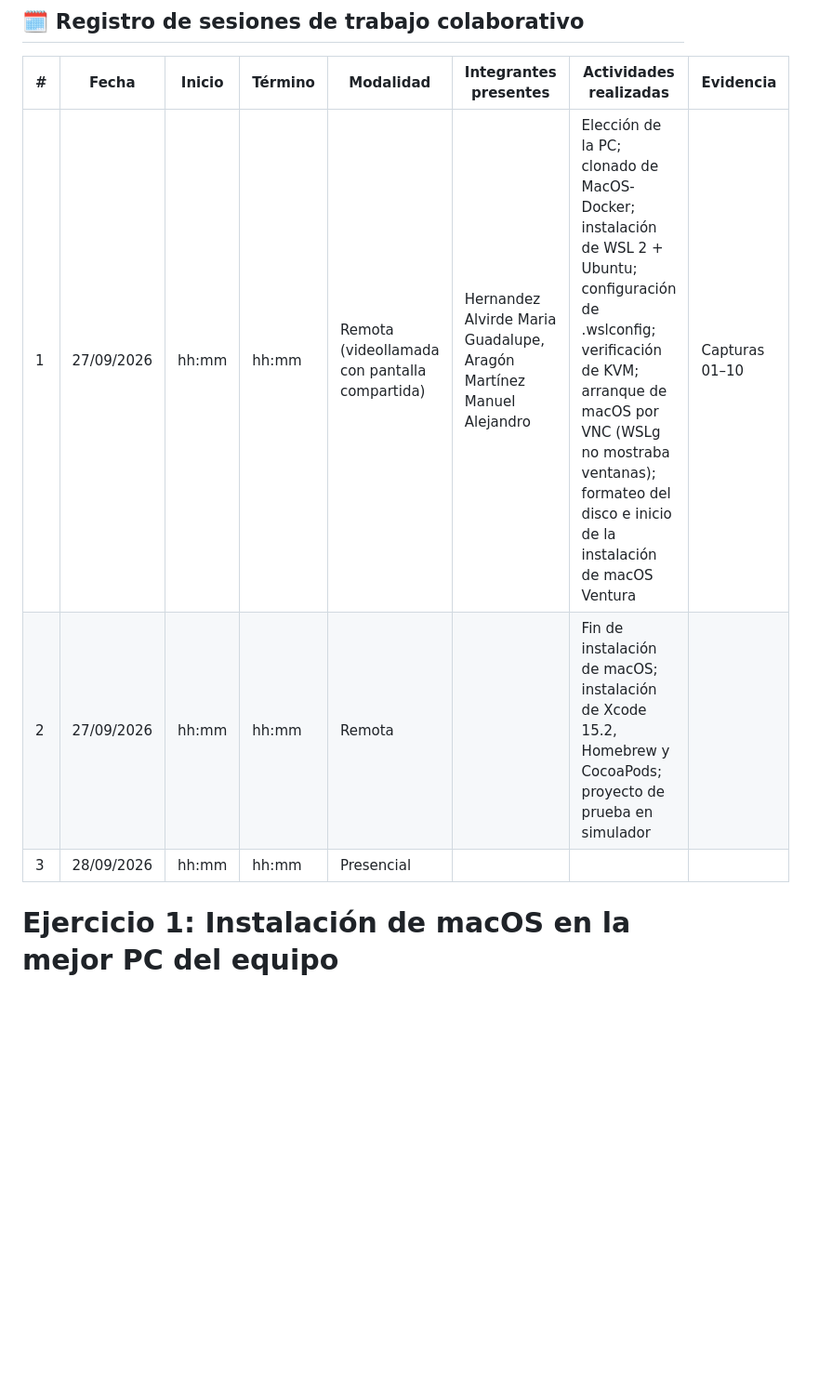
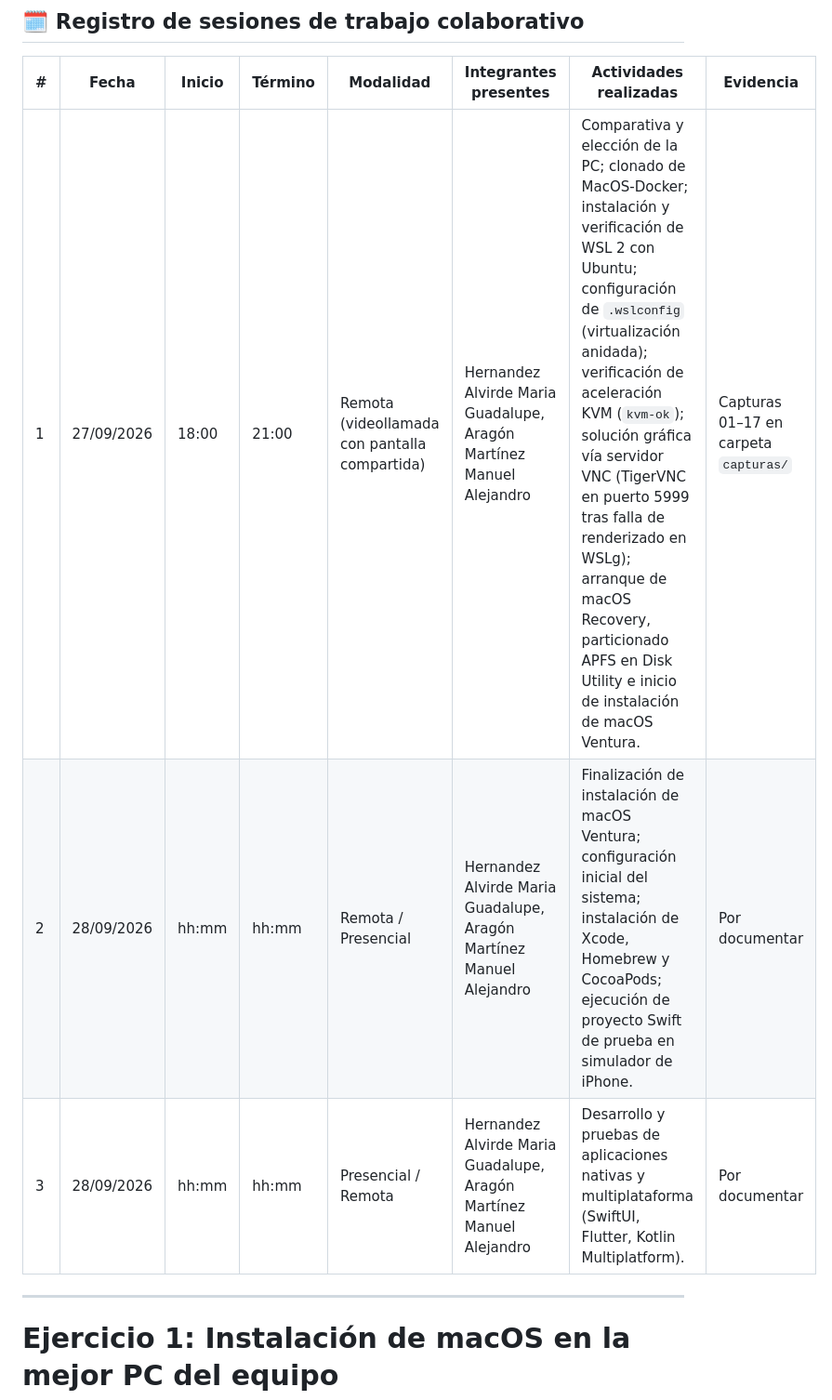
Before and after one commit to hernandezalvirdemariaguadalupe-cyber/AplicacionesMoviles, a Markdown page: Practica3/README.md, the part around the change. Shown at 93% size. Drawn GitHub-style; blank space fills up the shorter version.

```diff
--- a/Practica3/README.md
+++ b/Practica3/README.md
@@ -50,9 +50,11 @@
 
 | # | Fecha | Inicio | Término | Modalidad | Integrantes presentes | Actividades realizadas | Evidencia |
 |---|---|---|---|---|---|---|---|
-| 1 | 27/09/2026 | hh:mm | hh:mm | Remota (videollamada con pantalla compartida) | Hernandez Alvirde Maria Guadalupe, Aragón Martínez Manuel Alejandro | Elección de la PC; clonado de MacOS-Docker; instalación de WSL 2 + Ubuntu; configuración de .wslconfig; verificación de KVM; arranque de macOS por VNC (WSLg no mostraba ventanas); formateo del disco e inicio de la instalación de macOS Ventura | Capturas 01–10 |
-| 2 | 27/09/2026 | hh:mm | hh:mm | Remota | | Fin de instalación de macOS; instalación de Xcode 15.2, Homebrew y CocoaPods; proyecto de prueba en simulador | |
-| 3 | 28/09/2026 | hh:mm | hh:mm | Presencial| | | |
+| 1 | 27/09/2026 | 18:00 | 21:00 | Remota (videollamada con pantalla compartida) | Hernandez Alvirde Maria Guadalupe, Aragón Martínez Manuel Alejandro | Comparativa y elección de la PC; clonado de MacOS-Docker; instalación y verificación de WSL 2 con Ubuntu; configuración de `.wslconfig` (virtualización anidada); verificación de aceleración KVM (`kvm-ok`); solución gráfica vía servidor VNC (TigerVNC en puerto 5999 tras falla de renderizado en WSLg); arranque de macOS Recovery, particionado APFS en Disk Utility e inicio de instalación de macOS Ventura. | Capturas 01–17 en carpeta `capturas/` |
+| 2 | 28/09/2026 | hh:mm | hh:mm | Remota / Presencial | Hernandez Alvirde Maria Guadalupe, Aragón Martínez Manuel Alejandro | Finalización de instalación de macOS Ventura; configuración inicial del sistema; instalación de Xcode, Homebrew y CocoaPods; ejecución de proyecto Swift de prueba en simulador de iPhone. | Por documentar |
+| 3 | 28/09/2026 | hh:mm | hh:mm | Presencial / Remota | Hernandez Alvirde Maria Guadalupe, Aragón Martínez Manuel Alejandro | Desarrollo y pruebas de aplicaciones nativas y multiplataforma (SwiftUI, Flutter, Kotlin Multiplatform). | Por documentar |
+
+---
 
 # Ejercicio 1: Instalación de macOS en la mejor PC del equipo
 
```
